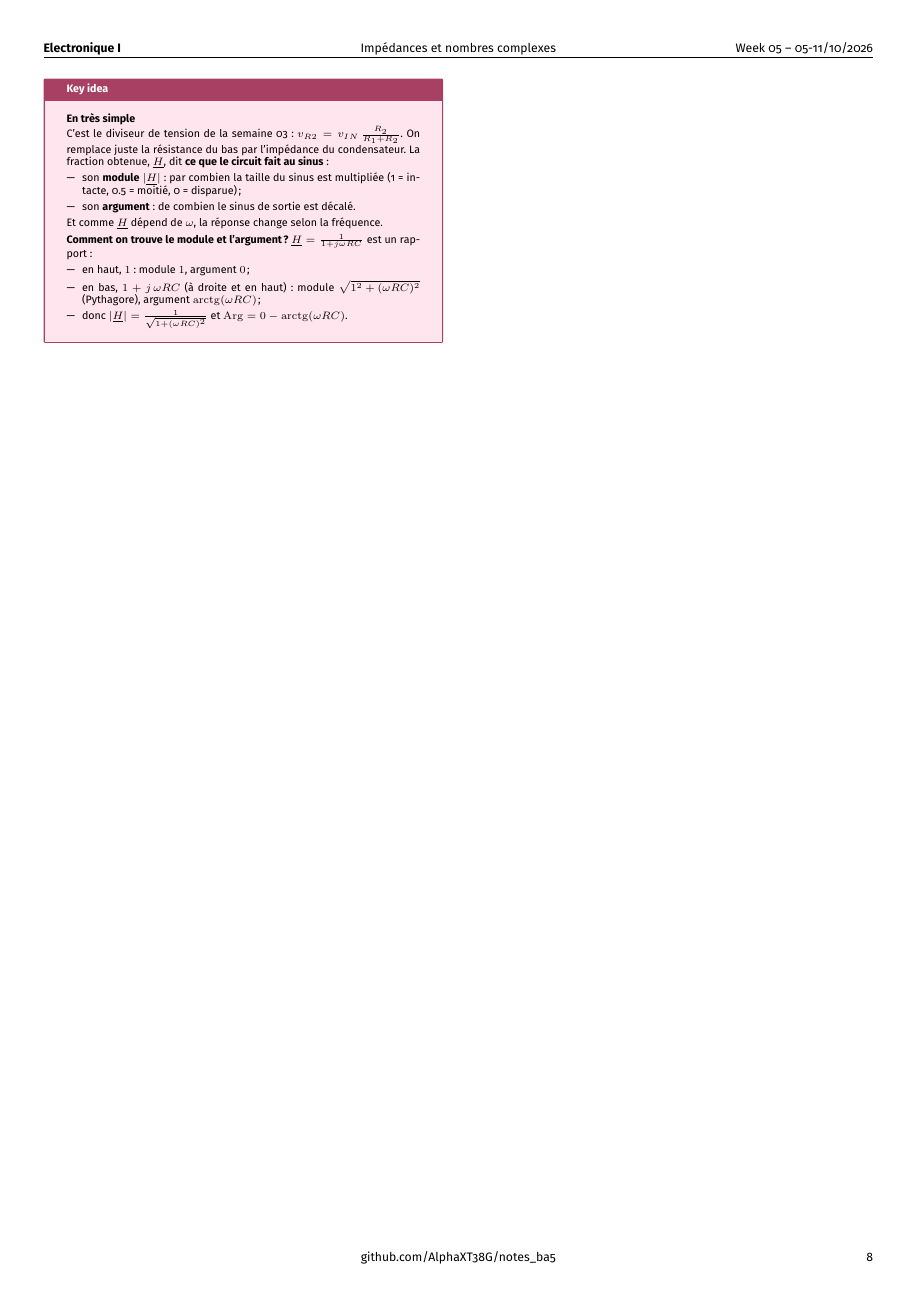
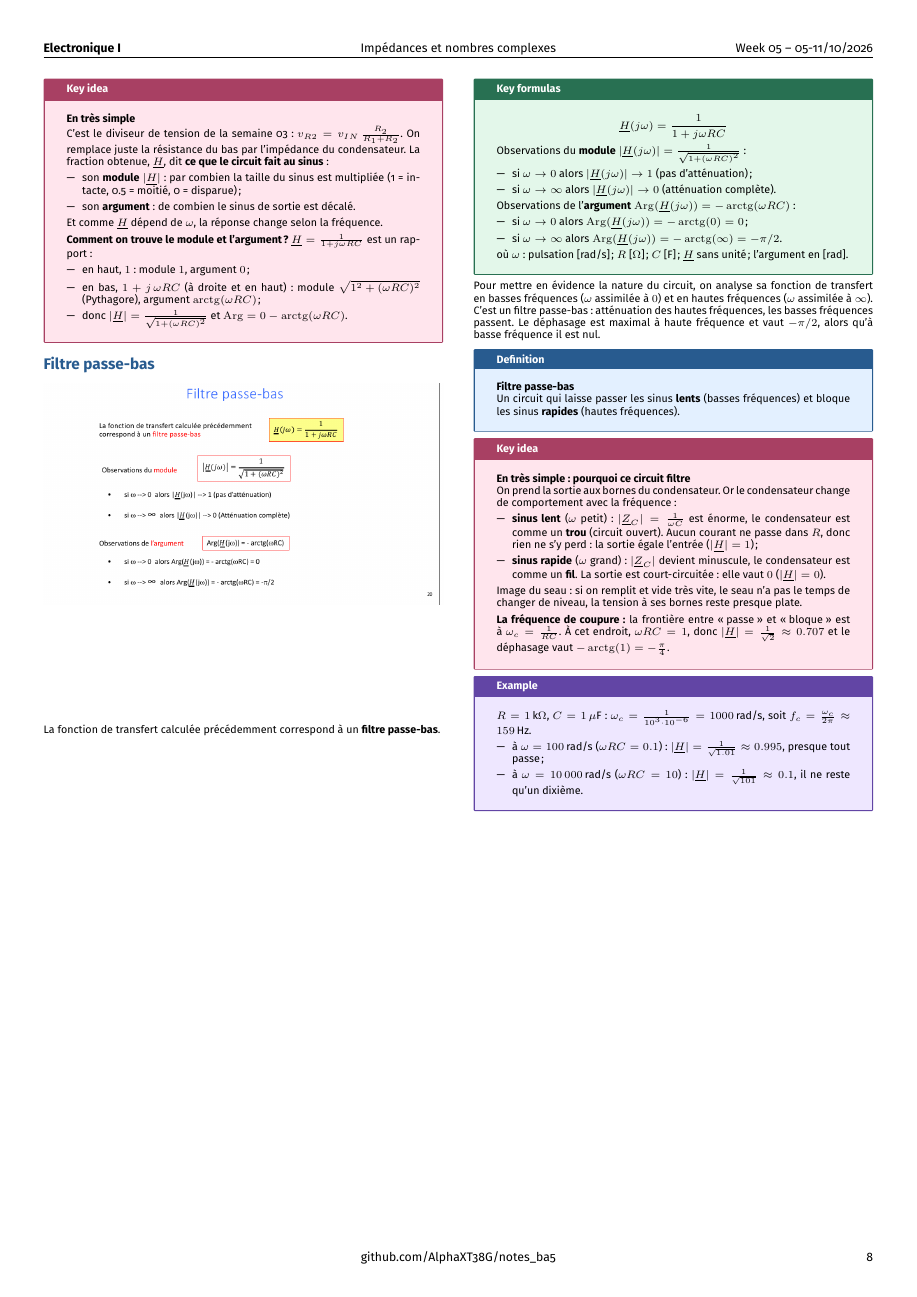
Before and after one commit to AlphaXT38G/notes_ba5, a LaTeX document (elec/week/week05.tex): page 8 of 8. Compiled offline with pdfLaTeX.

Commit message:
feat(elec-week05): the low-pass filter, explained

```diff
--- a/elec/week/week05.tex
+++ b/elec/week/week05.tex
@@ -1577,6 +1577,101 @@ Et comme $\underline{H}$ dépend de $\omega$, la réponse change selon la fréqu
 \end{important}
 
 
+%=========================================================
+\section{Filtre passe-bas}
+
+
+\begin{center}
+
+\includegraphics[
+width=1.0\linewidth
+]{../images/week05_20.png}
+
+\end{center}
+
+La fonction de transfert calculée précédemment correspond à un \textbf{filtre passe-bas}.
+
+
+\begin{formula}
+
+\[
+\underline{H}(j\omega) = \frac{1}{1 + j\omega RC}
+\]
+
+Observations du \textbf{module} $|\underline{H}(j\omega)| = \frac{1}{\sqrt{1 + (\omega RC)^2}}$ :
+
+\begin{itemize}
+
+\item si $\omega \to 0$ alors $|\underline{H}(j\omega)| \to 1$ (pas d'atténuation) ;
+
+\item si $\omega \to \infty$ alors $|\underline{H}(j\omega)| \to 0$ (atténuation complète).
+
+\end{itemize}
+
+Observations de l'\textbf{argument} $\operatorname{Arg}(\underline{H}(j\omega)) = -\operatorname{arctg}(\omega RC)$ :
+
+\begin{itemize}
+
+\item si $\omega \to 0$ alors $\operatorname{Arg}(\underline{H}(j\omega)) = -\operatorname{arctg}(0) = 0$ ;
+
+\item si $\omega \to \infty$ alors $\operatorname{Arg}(\underline{H}(j\omega)) = -\operatorname{arctg}(\infty) = -\pi/2$.
+
+\end{itemize}
+
+où $\omega$ : pulsation [rad/s] ; $R$ [$\Omega$] ; $C$ [F] ; $\underline{H}$ sans unité ; l'argument en [rad].
+
+\end{formula}
+
+Pour mettre en évidence la nature du circuit, on analyse sa fonction de transfert en basses fréquences ($\omega$ assimilée à $0$) et en hautes fréquences ($\omega$ assimilée à $\infty$). C'est un filtre passe-bas : atténuation des hautes fréquences, les basses fréquences passent. Le déphasage est maximal à haute fréquence et vaut $-\pi/2$, alors qu'à basse fréquence il est nul.
+
+
+\begin{definition}
+
+\textbf{Filtre passe-bas}
+
+Un circuit qui laisse passer les sinus \textbf{lents} (basses fréquences) et bloque les sinus \textbf{rapides} (hautes fréquences).
+
+\end{definition}
+
+
+\begin{important}
+
+\textbf{En très simple : pourquoi ce circuit filtre}
+
+On prend la sortie aux bornes du condensateur. Or le condensateur change de comportement avec la fréquence :
+
+\begin{itemize}
+
+\item \textbf{sinus lent} ($\omega$ petit) : $|\underline{Z}_C| = \frac{1}{\omega C}$ est énorme, le condensateur est comme un \textbf{trou} (circuit ouvert). Aucun courant ne passe dans $R$, donc rien ne s'y perd : la sortie égale l'entrée ($|\underline{H}| = 1$) ;
+
+\item \textbf{sinus rapide} ($\omega$ grand) : $|\underline{Z}_C|$ devient minuscule, le condensateur est comme un \textbf{fil}. La sortie est court-circuitée : elle vaut $0$ ($|\underline{H}| = 0$).
+
+\end{itemize}
+
+Image du seau : si on remplit et vide très vite, le seau n'a pas le temps de changer de niveau, la tension à ses bornes reste presque plate.
+
+\vspace{3pt}
+
+\textbf{La fréquence de coupure :} la frontière entre \og passe \fg{} et \og bloque \fg{} est à $\omega_c = \frac{1}{RC}$. À cet endroit, $\omega RC = 1$, donc $|\underline{H}| = \frac{1}{\sqrt{2}} \approx 0.707$ et le déphasage vaut $-\operatorname{arctg}(1) = -\frac{\pi}{4}$.
+
+\end{important}
+
+
+\begin{example}
+
+$R = 1\,\text{k}\Omega$, $C = 1\,\mu\text{F}$ : $\omega_c = \frac{1}{10^3 \cdot 10^{-6}} = 1000\,\text{rad/s}$, soit $f_c = \frac{\omega_c}{2\pi} \approx 159\,\text{Hz}$.
+
+\begin{itemize}
+
+\item à $\omega = 100\,\text{rad/s}$ ($\omega RC = 0.1$) : $|\underline{H}| = \frac{1}{\sqrt{1.01}} \approx 0.995$, presque tout passe ;
+
+\item à $\omega = 10\,000\,\text{rad/s}$ ($\omega RC = 10$) : $|\underline{H}| = \frac{1}{\sqrt{101}} \approx 0.1$, il ne reste qu'un dixième.
+
+\end{itemize}
+
+\end{example}
+
+
 \end{multicols}
 
 \end{document}
```
Also changed, not shown: elec/images/week05_20.png (added).
